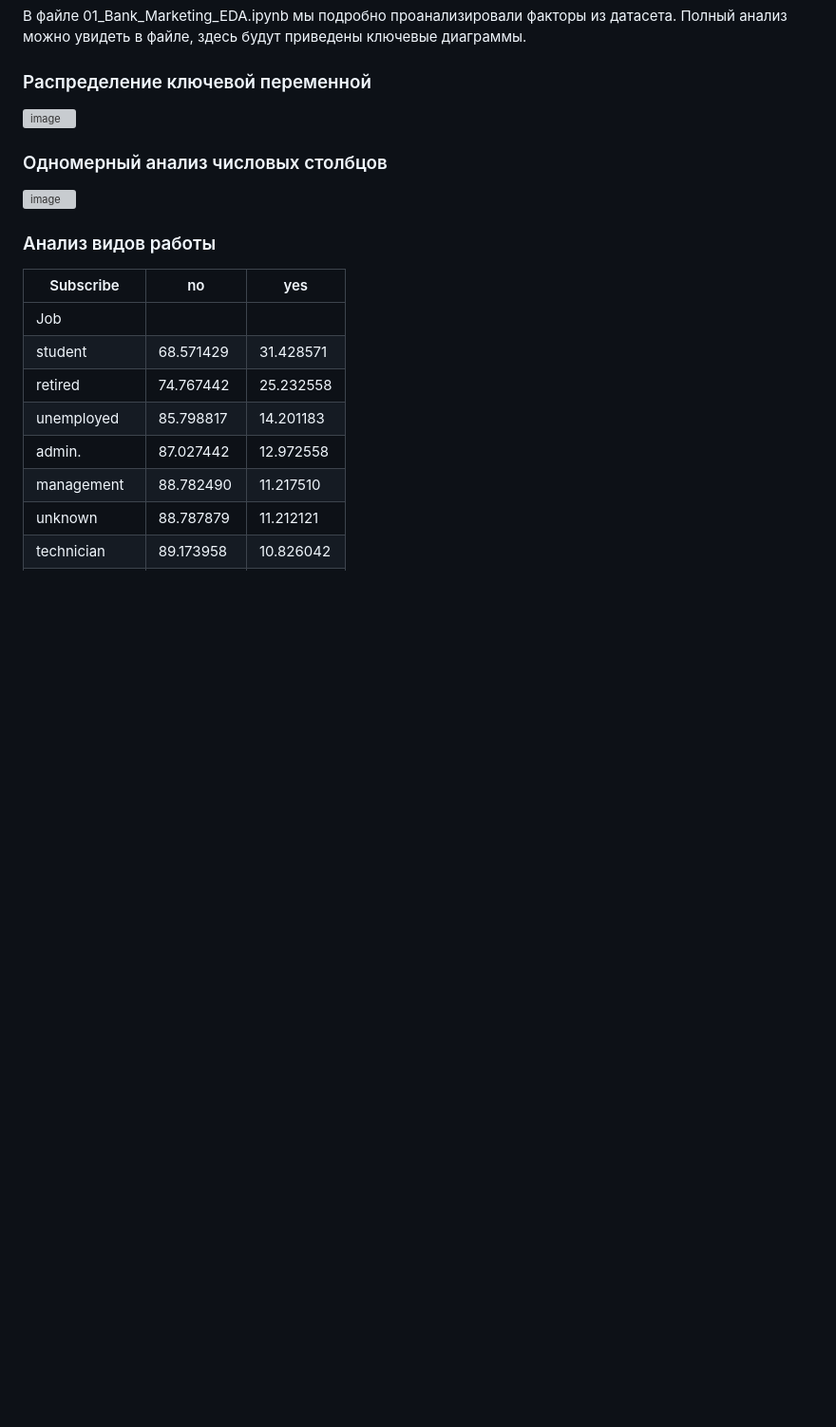
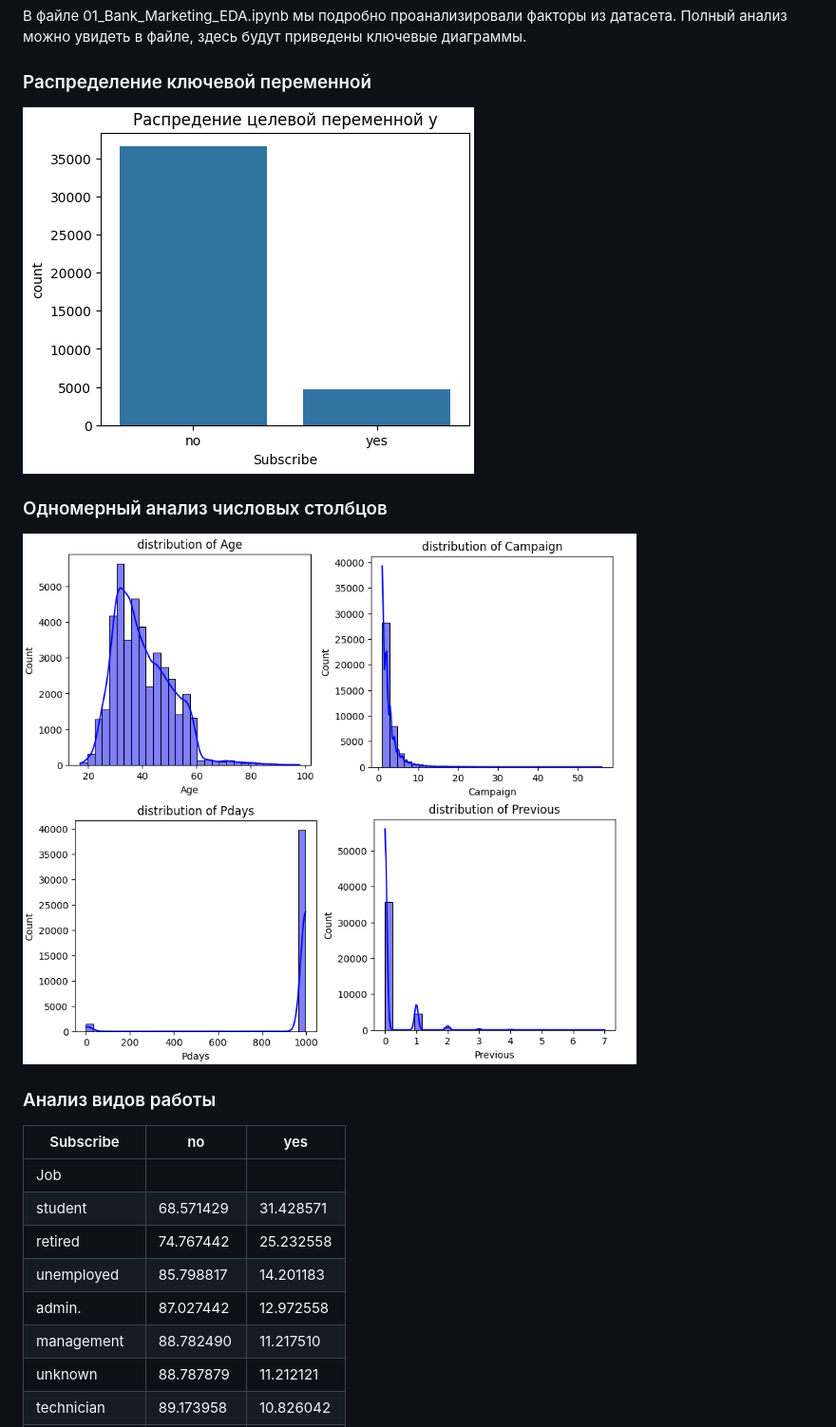
Before and after one commit to P2shka/ML_Bank_Term_Deposit_Prediction, a Markdown page: README.md, the part around one of its changes. Shown at 95% size. Rendered like a GitHub page; pictures changed too: images/1.png (added), images/2.png (added); blank space fills up the shorter version; grey boxes are pictures that could not be loaded.

Commit message:
add dataset file and images

```diff
--- a/README.md
+++ b/README.md
@@ -55,11 +55,11 @@ https://archive.ics.uci.edu/dataset/222/bank+marketing
 
 ### Распределение ключевой переменной
 
-![image](images/1raspredelenie.png)
+![image](images/1.png)
 
 ### Одномерный анализ числовых столбцов
 
-![image](images/2rasp.png)
+![image](images/2.png)
 
 
 
```
Also changed, not shown: other parts of README.md (+1 -1 lines), images/3.png (added), 4 other files.
